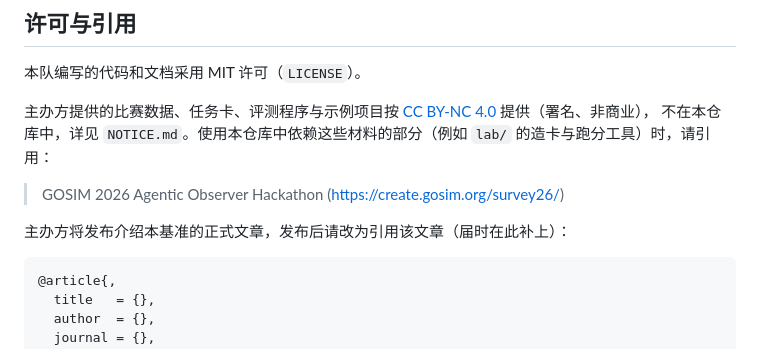
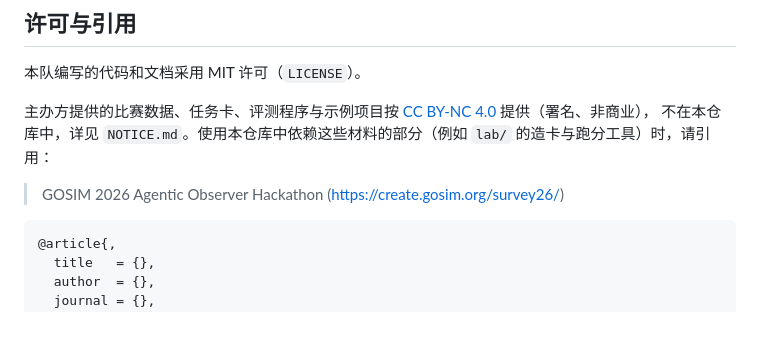
Before and after one commit to codezzzsleep/gosim26-agentic-observer, a Markdown page: README.md, the part around the change. GitHub-like rendering; blank space fills up the shorter version.

Commit message:
docs: remove notice text, keep bibtex citation block

````diff
--- a/README.md
+++ b/README.md
@@ -88,8 +88,6 @@ PYTHONPATH=.deps python3 <官方示例包>/runner/run_local.py --inherit-env \
 
 > GOSIM 2026 Agentic Observer Hackathon (https://create.gosim.org/survey26/)
 
-主办方将发布介绍本基准的正式文章，发布后请改为引用该文章（届时在此补上）：
-
 ```bibtex
 @article{,
   title   = {},
````
